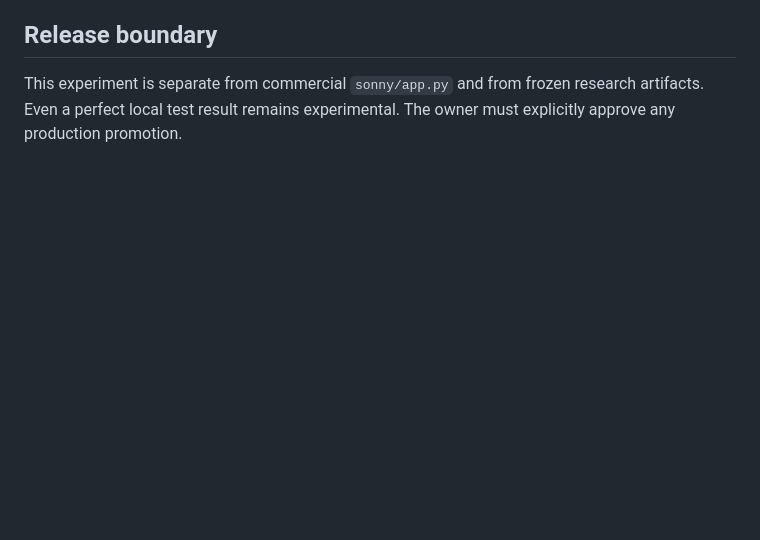
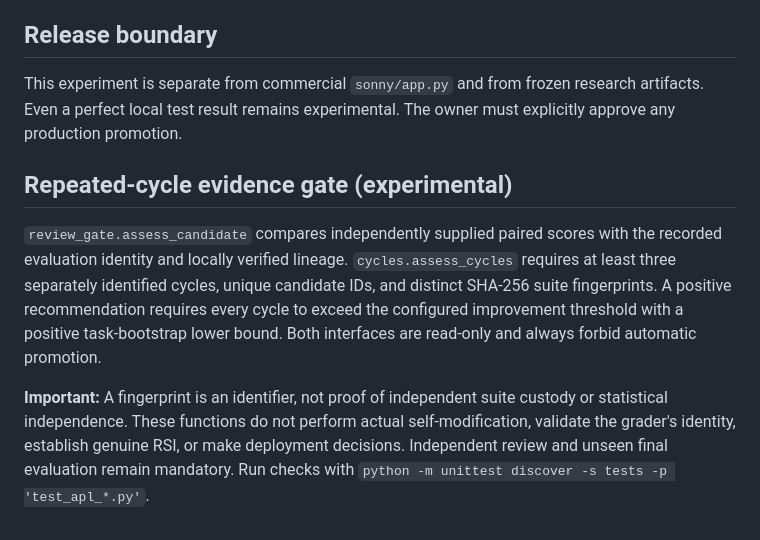
Before and after one commit to s58hjw2twn-netizen/Sonny2, a Markdown page: sonny_one/apl/README.md, the part around the change. Rendered like a GitHub page; blank space fills up the shorter version.

Commit message:
docs(apl): document repeated-cycle evidence gate limitations

```diff
--- a/sonny_one/apl/README.md
+++ b/sonny_one/apl/README.md
@@ -113,3 +113,19 @@ infrastructure blockers, and the ordered next-action queue.
 This experiment is separate from commercial `sonny/app.py` and from frozen
 research artifacts. Even a perfect local test result remains experimental.
 The owner must explicitly approve any production promotion.
+
+## Repeated-cycle evidence gate (experimental)
+
+`review_gate.assess_candidate` compares independently supplied paired scores
+with the recorded evaluation identity and locally verified lineage.
+`cycles.assess_cycles` requires at least three separately identified cycles,
+unique candidate IDs, and distinct SHA-256 suite fingerprints. A positive
+recommendation requires every cycle to exceed the configured improvement
+threshold with a positive task-bootstrap lower bound. Both interfaces are
+read-only and always forbid automatic promotion.
+
+**Important:** A fingerprint is an identifier, not proof of independent suite
+custody or statistical independence. These functions do not perform actual
+self-modification, validate the grader's identity, establish genuine RSI,
+or make deployment decisions. Independent review and unseen final evaluation
+remain mandatory. Run checks with `python -m unittest discover -s tests -p 'test_apl_*.py'`.
```
